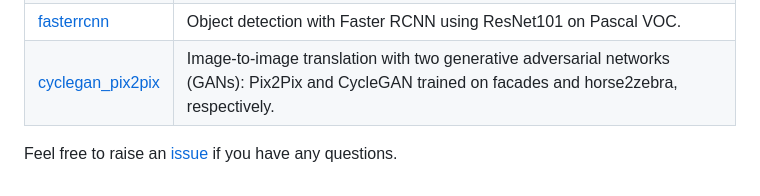
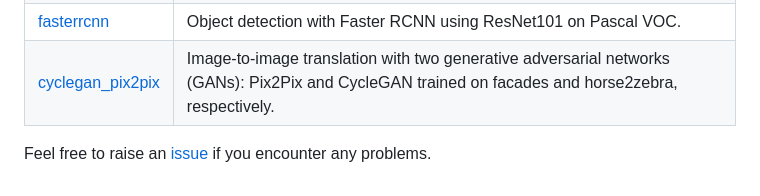
Before and after one commit to mlzxy/qsparse-examples, a Markdown page: README.md, the part around the change. GitHub-like rendering.

```diff
--- a/README.md
+++ b/README.md
@@ -10,4 +10,4 @@ This repository contains following examples for QSPARSE, which are also the code
 | [fasterrcnn](fasterrcnn/) | Object detection with Faster RCNN using ResNet101 on Pascal VOC. |
 | [cyclegan_pix2pix](cyclegan_pix2pix/) | Image-to-image translation with two generative adversarial networks (GANs): Pix2Pix and CycleGAN trained on facades and horse2zebra, respectively. |
 
-Feel free to raise an [issue](https://github.com/mlzxy/qsparse-examples/issues/new) if you have any questions.
+Feel free to raise an [issue](https://github.com/mlzxy/qsparse-examples/issues/new) if you encounter any problems.
```
Also changed, not shown: cyclegan_pix2pix/README.md (+95 -1 lines), cyclegan_pix2pix/imgs/samples/cyclegan1.png (added), cyclegan_pix2pix/imgs/samples/cyclegan2.png (added), cyclegan_pix2pix/imgs/samples/cyclegan3.png (added), cyclegan_pix2pix/imgs/samples/pix2pix1.png (added), cyclegan_pix2pix/imgs/samples/pix2pix2.png (added), cyclegan_pix2pix/imgs/samples/pix2pix3.png (added), 1 other file.
